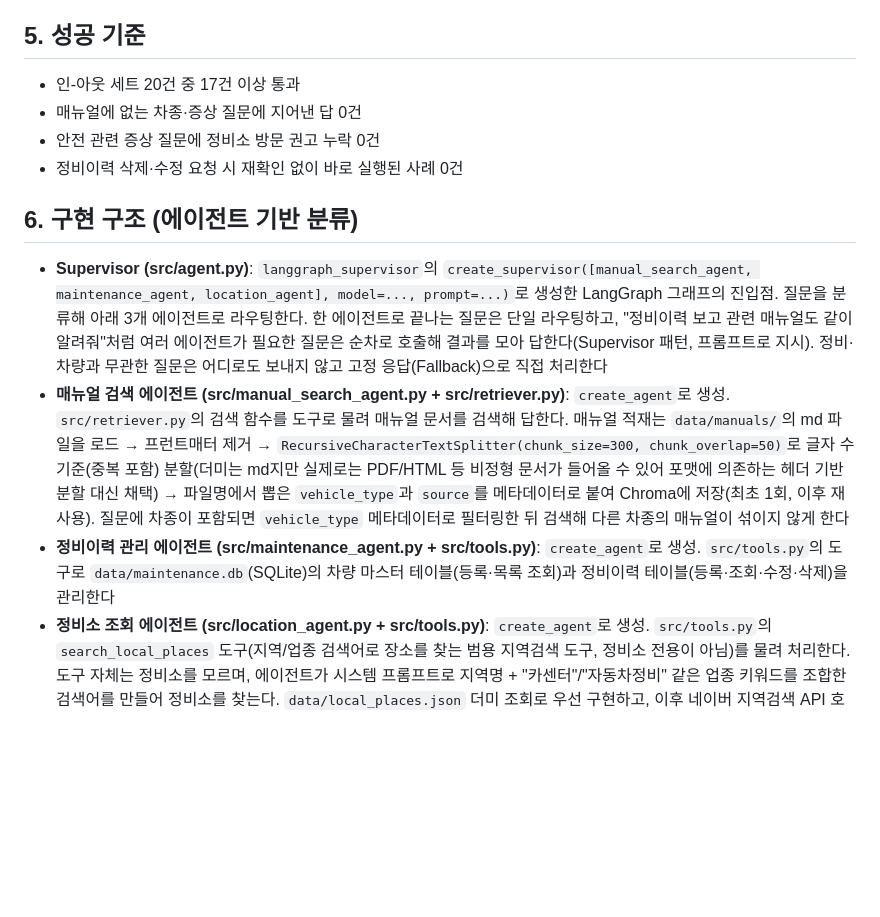
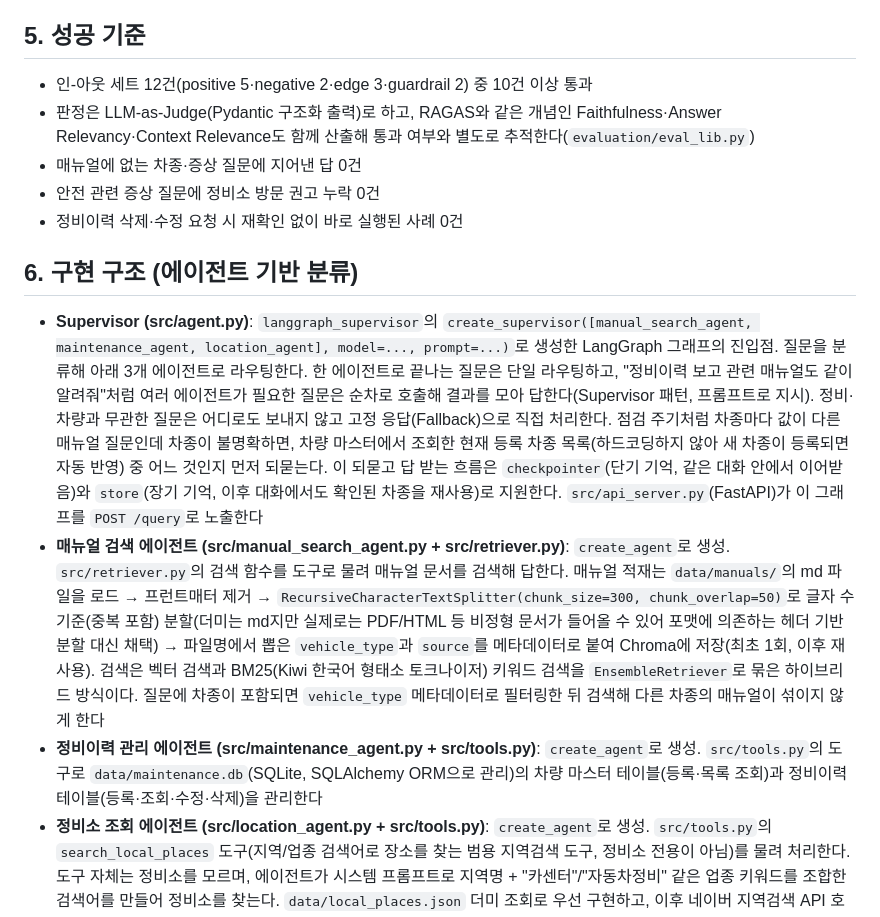
Before and after one commit to hyunwoong1/my-car, a Markdown page: SERVICE.md, the part around the change. GitHub-like rendering; blank space fills up the shorter version.

```diff
--- a/SERVICE.md
+++ b/SERVICE.md
@@ -26,15 +26,17 @@
 - 안전 관련 증상(매뉴얼의 "안전수칙" 카테고리에 해당하는 증상)은 반드시 정비소 방문을 권고하는 문구를 포함한다
 
 ## 5. 성공 기준
-- 인-아웃 세트 20건 중 17건 이상 통과
+- 인-아웃 세트 12건(positive 5·negative 2·edge 3·guardrail 2) 중 10건 이상 통과
+- 판정은 LLM-as-Judge(Pydantic 구조화 출력)로 하고, RAGAS와 같은 개념인 Faithfulness·Answer
+  Relevancy·Context Relevance도 함께 산출해 통과 여부와 별도로 추적한다(`evaluation/eval_lib.py`)
 - 매뉴얼에 없는 차종·증상 질문에 지어낸 답 0건
 - 안전 관련 증상 질문에 정비소 방문 권고 누락 0건
 - 정비이력 삭제·수정 요청 시 재확인 없이 바로 실행된 사례 0건
 
 ## 6. 구현 구조 (에이전트 기반 분류)
-- **Supervisor (src/agent.py)**: `langgraph_supervisor`의 `create_supervisor([manual_search_agent, maintenance_agent, location_agent], model=..., prompt=...)`로 생성한 LangGraph 그래프의 진입점. 질문을 분류해 아래 3개 에이전트로 라우팅한다. 한 에이전트로 끝나는 질문은 단일 라우팅하고, "정비이력 보고 관련 매뉴얼도 같이 알려줘"처럼 여러 에이전트가 필요한 질문은 순차로 호출해 결과를 모아 답한다(Supervisor 패턴, 프롬프트로 지시). 정비·차량과 무관한 질문은 어디로도 보내지 않고 고정 응답(Fallback)으로 직접 처리한다
-- **매뉴얼 검색 에이전트 (src/manual_search_agent.py + src/retriever.py)**: `create_agent`로 생성. `src/retriever.py`의 검색 함수를 도구로 물려 매뉴얼 문서를 검색해 답한다. 매뉴얼 적재는 `data/manuals/`의 md 파일을 로드 → 프런트매터 제거 → `RecursiveCharacterTextSplitter(chunk_size=300, chunk_overlap=50)`로 글자 수 기준(중복 포함) 분할(더미는 md지만 실제로는 PDF/HTML 등 비정형 문서가 들어올 수 있어 포맷에 의존하는 헤더 기반 분할 대신 채택) → 파일명에서 뽑은 `vehicle_type`과 `source`를 메타데이터로 붙여 Chroma에 저장(최초 1회, 이후 재사용). 질문에 차종이 포함되면 `vehicle_type` 메타데이터로 필터링한 뒤 검색해 다른 차종의 매뉴얼이 섞이지 않게 한다
-- **정비이력 관리 에이전트 (src/maintenance_agent.py + src/tools.py)**: `create_agent`로 생성. `src/tools.py`의 도구로 `data/maintenance.db`(SQLite)의 차량 마스터 테이블(등록·목록 조회)과 정비이력 테이블(등록·조회·수정·삭제)을 관리한다
+- **Supervisor (src/agent.py)**: `langgraph_supervisor`의 `create_supervisor([manual_search_agent, maintenance_agent, location_agent], model=..., prompt=...)`로 생성한 LangGraph 그래프의 진입점. 질문을 분류해 아래 3개 에이전트로 라우팅한다. 한 에이전트로 끝나는 질문은 단일 라우팅하고, "정비이력 보고 관련 매뉴얼도 같이 알려줘"처럼 여러 에이전트가 필요한 질문은 순차로 호출해 결과를 모아 답한다(Supervisor 패턴, 프롬프트로 지시). 정비·차량과 무관한 질문은 어디로도 보내지 않고 고정 응답(Fallback)으로 직접 처리한다. 점검 주기처럼 차종마다 값이 다른 매뉴얼 질문인데 차종이 불명확하면, 차량 마스터에서 조회한 현재 등록 차종 목록(하드코딩하지 않아 새 차종이 등록되면 자동 반영) 중 어느 것인지 먼저 되묻는다. 이 되묻고 답 받는 흐름은 `checkpointer`(단기 기억, 같은 대화 안에서 이어받음)와 `store`(장기 기억, 이후 대화에서도 확인된 차종을 재사용)로 지원한다. `src/api_server.py`(FastAPI)가 이 그래프를 `POST /query`로 노출한다
+- **매뉴얼 검색 에이전트 (src/manual_search_agent.py + src/retriever.py)**: `create_agent`로 생성. `src/retriever.py`의 검색 함수를 도구로 물려 매뉴얼 문서를 검색해 답한다. 매뉴얼 적재는 `data/manuals/`의 md 파일을 로드 → 프런트매터 제거 → `RecursiveCharacterTextSplitter(chunk_size=300, chunk_overlap=50)`로 글자 수 기준(중복 포함) 분할(더미는 md지만 실제로는 PDF/HTML 등 비정형 문서가 들어올 수 있어 포맷에 의존하는 헤더 기반 분할 대신 채택) → 파일명에서 뽑은 `vehicle_type`과 `source`를 메타데이터로 붙여 Chroma에 저장(최초 1회, 이후 재사용). 검색은 벡터 검색과 BM25(Kiwi 한국어 형태소 토크나이저) 키워드 검색을 `EnsembleRetriever`로 묶은 하이브리드 방식이다. 질문에 차종이 포함되면 `vehicle_type` 메타데이터로 필터링한 뒤 검색해 다른 차종의 매뉴얼이 섞이지 않게 한다
+- **정비이력 관리 에이전트 (src/maintenance_agent.py + src/tools.py)**: `create_agent`로 생성. `src/tools.py`의 도구로 `data/maintenance.db`(SQLite, SQLAlchemy ORM으로 관리)의 차량 마스터 테이블(등록·목록 조회)과 정비이력 테이블(등록·조회·수정·삭제)을 관리한다
 - **정비소 조회 에이전트 (src/location_agent.py + src/tools.py)**: `create_agent`로 생성. `src/tools.py`의 `search_local_places` 도구(지역/업종 검색어로 장소를 찾는 범용 지역검색 도구, 정비소 전용이 아님)를 물려 처리한다. 도구 자체는 정비소를 모르며, 에이전트가 시스템 프롬프트로 지역명 + "카센터"/"자동차정비" 같은 업종 키워드를 조합한 검색어를 만들어 정비소를 찾는다. `data/local_places.json` 더미 조회로 우선 구현하고, 이후 네이버 지역검색 API 호출로 교체할 수 있게 함수 시그니처만 유지한다
 - **구분 기준**: 문서 검색이 필요한 정적 지식은 매뉴얼 검색 에이전트로, 정비이력·정비소처럼 대상 데이터가 다른 구조화 조회·관리는 각각 별도 에이전트로 나눈다
 - **개발 순서**: 매뉴얼 검색 에이전트 → 정비이력 관리 에이전트 → 정비소 조회 에이전트 순으로 만든다. 셋 다 완성하는 게 목표이며, 시간이 부족할 때만 정비소 조회 에이전트를 제외한다 (미루는 기능이 아니라 시간 부족 시의 최후 컷 라인). 정비소 조회 에이전트는 더미로 먼저 완성한 뒤 여유가 되면 네이버 지도 API 연동으로 확장한다
```
Also changed, not shown: README.md (added, +152 -0 lines).
